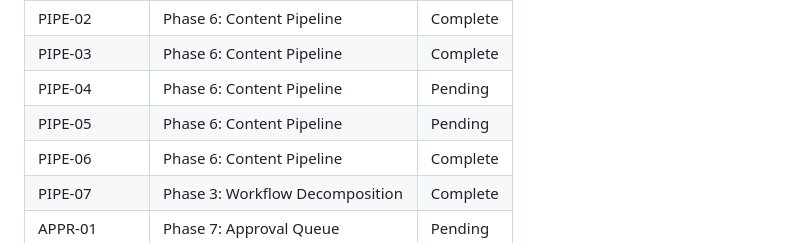
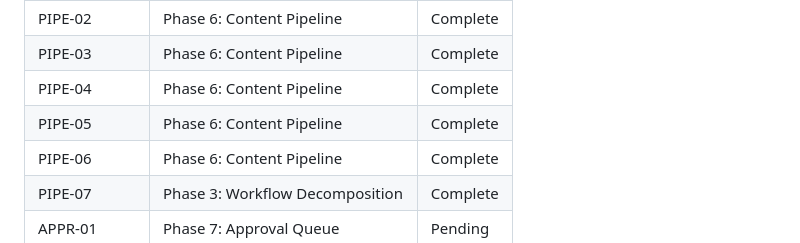
Before and after one commit to anygee133-arch/eluxr-v3, a Markdown page: .planning/REQUIREMENTS.md, the part around one of its changes. Rendered like a GitHub page.

```diff
--- a/.planning/REQUIREMENTS.md
+++ b/.planning/REQUIREMENTS.md
@@ -152,8 +152,8 @@ Requirements for this release. Each maps to roadmap phases.
 | PIPE-01 | Phase 6: Content Pipeline | Complete |
 | PIPE-02 | Phase 6: Content Pipeline | Complete |
 | PIPE-03 | Phase 6: Content Pipeline | Complete |
-| PIPE-04 | Phase 6: Content Pipeline | Pending |
-| PIPE-05 | Phase 6: Content Pipeline | Pending |
+| PIPE-04 | Phase 6: Content Pipeline | Complete |
+| PIPE-05 | Phase 6: Content Pipeline | Complete |
 | PIPE-06 | Phase 6: Content Pipeline | Complete |
 | PIPE-07 | Phase 3: Workflow Decomposition | Complete |
 | APPR-01 | Phase 7: Approval Queue | Pending |
```
Also changed, not shown: other parts of .planning/REQUIREMENTS.md (+2 -2 lines), .planning/STATE.md (+19 -16 lines), 1 other file.
